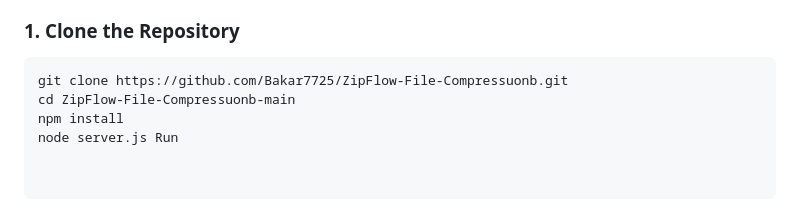
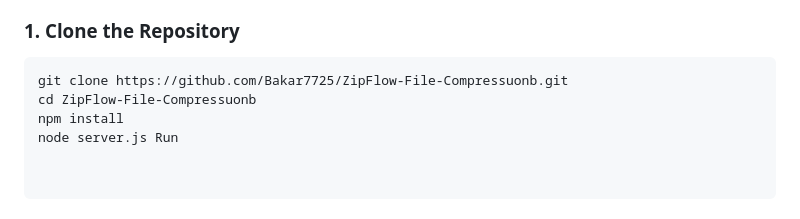
Before and after one commit to Bakar7725/ZipFlow-File-Compressuonb, a Markdown page: README.md, the part around the change. Drawn GitHub-style.

````diff
--- a/README.md
+++ b/README.md
@@ -99,6 +99,6 @@ Before installing ZipFlow Pro, ensure you have:
 
 ```bash
 git clone https://github.com/Bakar7725/ZipFlow-File-Compressuonb.git
-cd ZipFlow-File-Compressuonb-main
+cd ZipFlow-File-Compressuonb
 npm install
 node server.js Run
````
